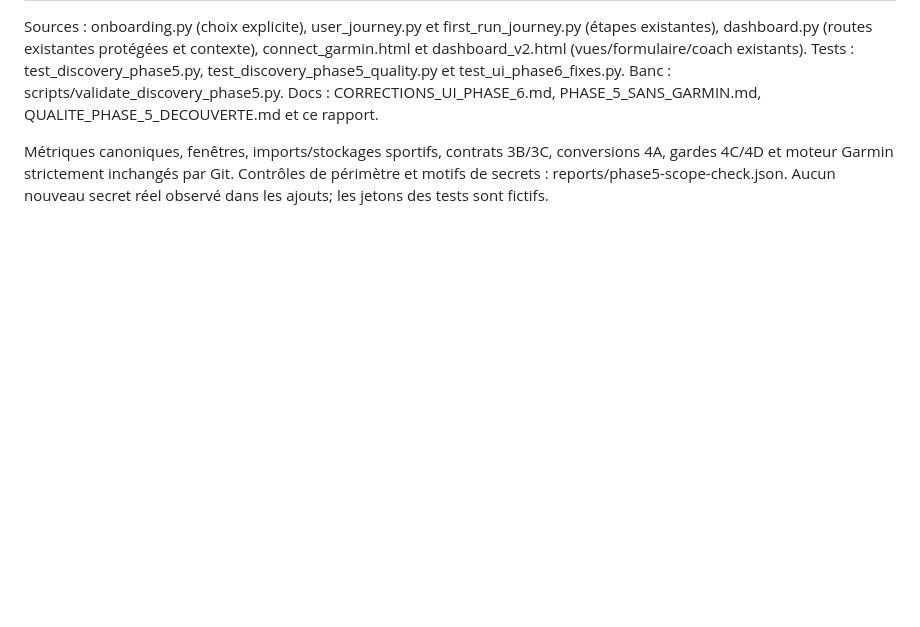
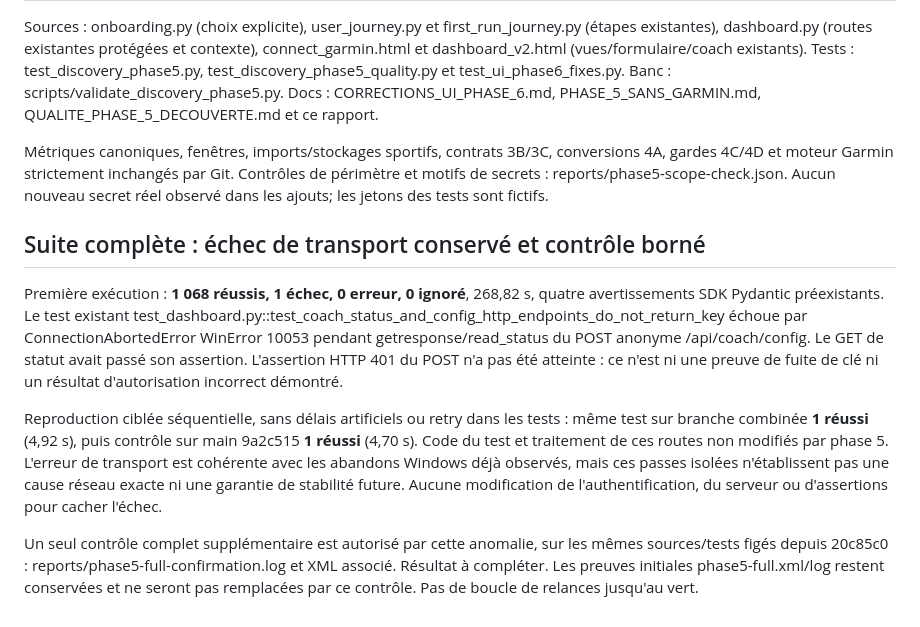
Before and after one commit to VictorRenkin/garmin-coach, a Markdown page: docs/SESSION_PHASE_5_UI_CIBLEE.md, the part around the change. Drawn GitHub-style; blank space fills up the shorter version.

Commit message:
Record full-suite transport failure and bounded controls

```diff
--- a/docs/SESSION_PHASE_5_UI_CIBLEE.md
+++ b/docs/SESSION_PHASE_5_UI_CIBLEE.md
@@ -164,3 +164,27 @@ Métriques canoniques, fenêtres, imports/stockages sportifs, contrats 3B/3C,
 conversions 4A, gardes 4C/4D et moteur Garmin strictement inchangés par Git.
 Contrôles de périmètre et motifs de secrets : reports/phase5-scope-check.json.
 Aucun nouveau secret réel observé dans les ajouts; les jetons des tests sont fictifs.
+
+## Suite complète : échec de transport conservé et contrôle borné
+
+Première exécution : **1 068 réussis, 1 échec, 0 erreur, 0 ignoré**, 268,82 s,
+quatre avertissements SDK Pydantic préexistants. Le test existant
+test_dashboard.py::test_coach_status_and_config_http_endpoints_do_not_return_key
+échoue par ConnectionAbortedError WinError 10053 pendant getresponse/read_status
+du POST anonyme /api/coach/config. Le GET de statut avait passé son assertion.
+L'assertion HTTP 401 du POST n'a pas été atteinte : ce n'est ni une preuve de
+fuite de clé ni un résultat d'autorisation incorrect démontré.
+
+Reproduction ciblée séquentielle, sans délais artificiels ou retry dans les
+tests : même test sur branche combinée **1 réussi** (4,92 s), puis contrôle
+sur main 9a2c515 **1 réussi** (4,70 s). Code du test et traitement de ces routes
+non modifiés par phase 5. L'erreur de transport est cohérente avec les abandons
+Windows déjà observés, mais ces passes isolées n'établissent pas une cause
+réseau exacte ni une garantie de stabilité future. Aucune modification de
+l'authentification, du serveur ou d'assertions pour cacher l'échec.
+
+Un seul contrôle complet supplémentaire est autorisé par cette anomalie,
+sur les mêmes sources/tests figés depuis 20c85c0 :
+reports/phase5-full-confirmation.log et XML associé. Résultat à compléter.
+Les preuves initiales phase5-full.xml/log restent conservées et ne seront pas
+remplacées par ce contrôle. Pas de boucle de relances jusqu'au vert.
```
